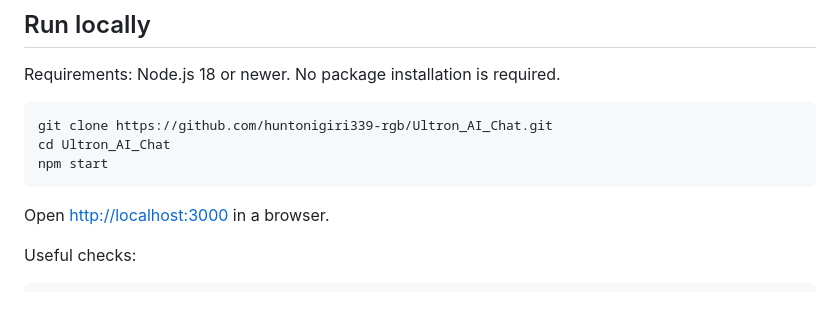
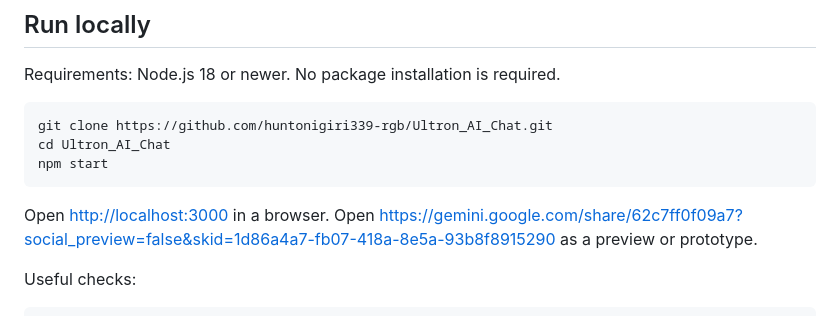
Before and after one commit to huntonigiri339-rgb/Ultron_AI_Chat, a Markdown page: README.md, the part around the change. Rendered like a GitHub page.

Commit message:
Add preview link to README
Added a link for previewing or prototyping the application.

````diff
--- a/README.md
+++ b/README.md
@@ -29,6 +29,7 @@ npm start
 ```
 
 Open <http://localhost:3000> in a browser.
+Open https://gemini.google.com/share/62c7ff0f09a7?social_preview=false&skid=1d86a4a7-fb07-418a-8e5a-93b8f8915290 as a preview or prototype.
 
 Useful checks:
 
````
